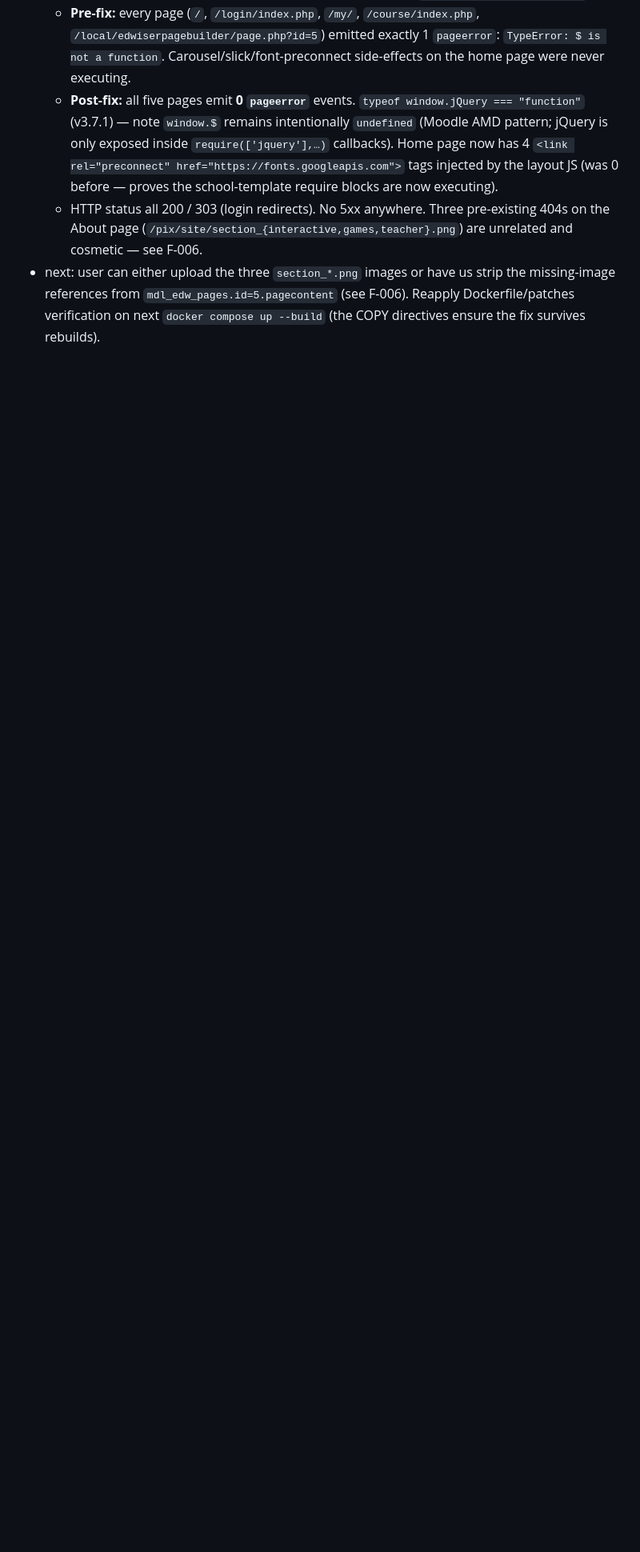
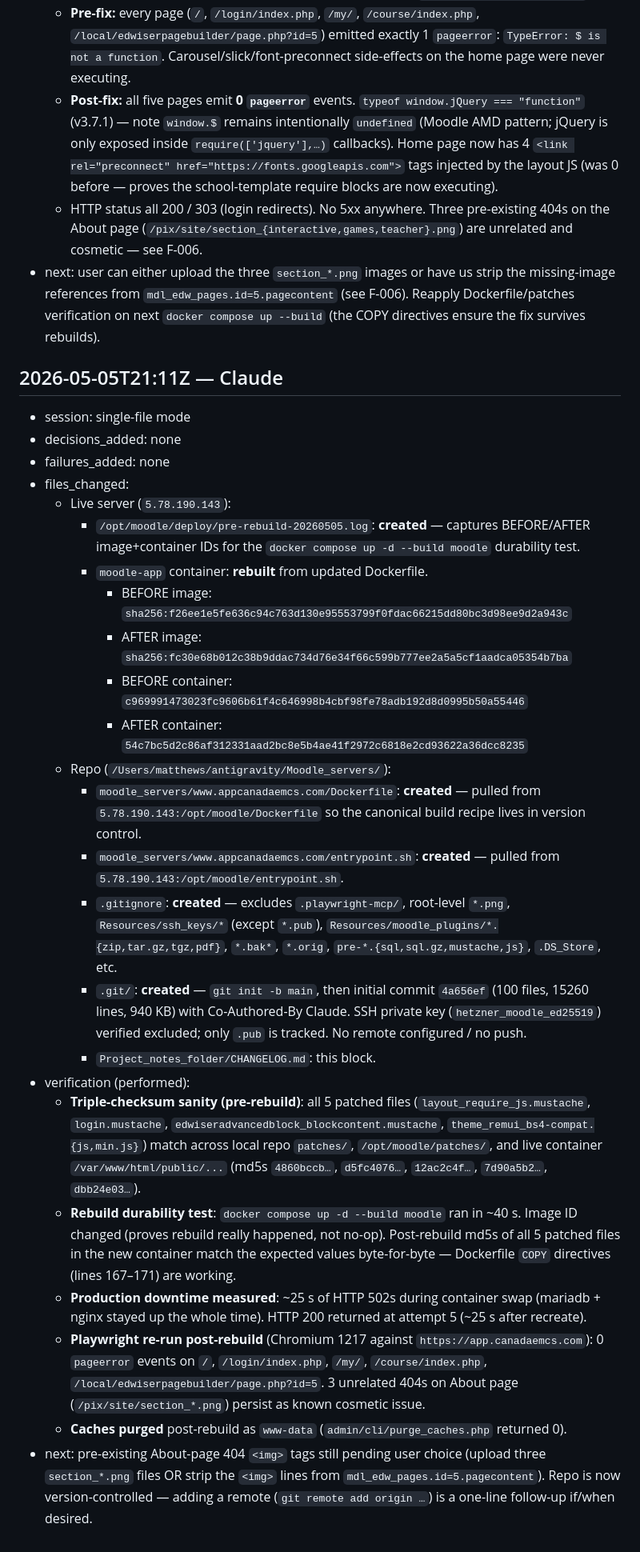
Before and after one commit to conex321/moodle_servers, a Markdown page: Project_notes_folder/CHANGELOG.md, the part around the change. Shown at 80% size. GitHub-like rendering; blank space fills up the shorter version.

Commit message:
docs: log 2026-05-05 rebuild durability test + repo git-init
CHANGELOG entry covering:
- docker compose up -d --build moodle (image f26ee1e5 -> fc30e68b) — proves
  the new Dockerfile COPY directives reapply the JS fix on rebuild
- Triple-checksum sanity (local repo / /opt/moodle/patches / live container)
- Playwright post-rebuild: 0 pageerror events on all 5 endpoints
- Repo git-init + initial commit 4a656ef
- Mirroring of /opt/moodle/Dockerfile and entrypoint.sh into the local repo

Co-Authored-By: Claude Opus 4.7 (1M context) <noreply@anthropic.com>

```diff
--- a/Project_notes_folder/CHANGELOG.md
+++ b/Project_notes_folder/CHANGELOG.md
@@ -193,3 +193,29 @@ Append-only audit trail. One block per `update-project-notes` invocation. Never
   - **Post-fix:** all five pages emit **0 `pageerror`** events. `typeof window.jQuery === "function"` (v3.7.1) — note `window.$` remains intentionally `undefined` (Moodle AMD pattern; jQuery is only exposed inside `require(['jquery'],…)` callbacks). Home page now has 4 `<link rel="preconnect" href="https://fonts.googleapis.com">` tags injected by the layout JS (was 0 before — proves the school-template require blocks are now executing).
   - HTTP status all 200 / 303 (login redirects). No 5xx anywhere. Three pre-existing 404s on the About page (`/pix/site/section_{interactive,games,teacher}.png`) are unrelated and cosmetic — see F-006.
 - next: user can either upload the three `section_*.png` images or have us strip the missing-image references from `mdl_edw_pages.id=5.pagecontent` (see F-006). Reapply Dockerfile/patches verification on next `docker compose up --build` (the COPY directives ensure the fix survives rebuilds).
+
+## 2026-05-05T21:11Z — Claude
+- session: single-file mode
+- decisions_added: none
+- failures_added: none
+- files_changed:
+  - Live server (`5.78.190.143`):
+    - `/opt/moodle/deploy/pre-rebuild-20260505.log`: **created** — captures BEFORE/AFTER image+container IDs for the `docker compose up -d --build moodle` durability test.
+    - `moodle-app` container: **rebuilt** from updated Dockerfile.
+      - BEFORE image: `sha256:f26ee1e5fe636c94c763d130e95553799f0fdac66215dd80bc3d98ee9d2a943c`
+      - AFTER  image: `sha256:fc30e68b012c38b9ddac734d76e34f66c599b777ee2a5a5cf1aadca05354b7ba`
+      - BEFORE container: `c969991473023fc9606b61f4c646998b4cbf98fe78adb192d8d0995b50a55446`
+      - AFTER  container: `54c7bc5d2c86af312331aad2bc8e5b4ae41f2972c6818e2cd93622a36dcc8235`
+  - Repo (`/Users/matthews/antigravity/Moodle_servers/`):
+    - `moodle_servers/www.appcanadaemcs.com/Dockerfile`: **created** — pulled from `5.78.190.143:/opt/moodle/Dockerfile` so the canonical build recipe lives in version control.
+    - `moodle_servers/www.appcanadaemcs.com/entrypoint.sh`: **created** — pulled from `5.78.190.143:/opt/moodle/entrypoint.sh`.
+    - `.gitignore`: **created** — excludes `.playwright-mcp/`, root-level `*.png`, `Resources/ssh_keys/*` (except `*.pub`), `Resources/moodle_plugins/*.{zip,tar.gz,tgz,pdf}`, `*.bak*`, `*.orig`, `pre-*.{sql,sql.gz,mustache,js}`, `.DS_Store`, etc.
+    - `.git/`: **created** — `git init -b main`, then initial commit `4a656ef` (100 files, 15260 lines, 940 KB) with Co-Authored-By Claude. SSH private key (`hetzner_moodle_ed25519`) verified excluded; only `.pub` is tracked. No remote configured / no push.
+    - `Project_notes_folder/CHANGELOG.md`: this block.
+- verification (performed):
+  - **Triple-checksum sanity (pre-rebuild)**: all 5 patched files (`layout_require_js.mustache`, `login.mustache`, `edwiseradvancedblock_blockcontent.mustache`, `theme_remui_bs4-compat.{js,min.js}`) match across local repo `patches/`, `/opt/moodle/patches/`, and live container `/var/www/html/public/...` (md5s `4860bccb…`, `d5fc4076…`, `12ac2c4f…`, `7d90a5b2…`, `dbb24e03…`).
+  - **Rebuild durability test**: `docker compose up -d --build moodle` ran in ~40 s. Image ID changed (proves rebuild really happened, not no-op). Post-rebuild md5s of all 5 patched files in the new container match the expected values byte-for-byte — Dockerfile `COPY` directives (lines 167–171) are working.
+  - **Production downtime measured**: ~25 s of HTTP 502s during container swap (mariadb + nginx stayed up the whole time). HTTP 200 returned at attempt 5 (~25 s after recreate).
+  - **Playwright re-run post-rebuild** (Chromium 1217 against `https://app.canadaemcs.com`): 0 `pageerror` events on `/`, `/login/index.php`, `/my/`, `/course/index.php`, `/local/edwiserpagebuilder/page.php?id=5`. 3 unrelated 404s on About page (`/pix/site/section_*.png`) persist as known cosmetic issue.
+  - **Caches purged** post-rebuild as `www-data` (`admin/cli/purge_caches.php` returned 0).
+- next: pre-existing About-page 404 `<img>` tags still pending user choice (upload three `section_*.png` files OR strip the `<img>` lines from `mdl_edw_pages.id=5.pagecontent`). Repo is now version-controlled — adding a remote (`git remote add origin …`) is a one-line follow-up if/when desired.
```
